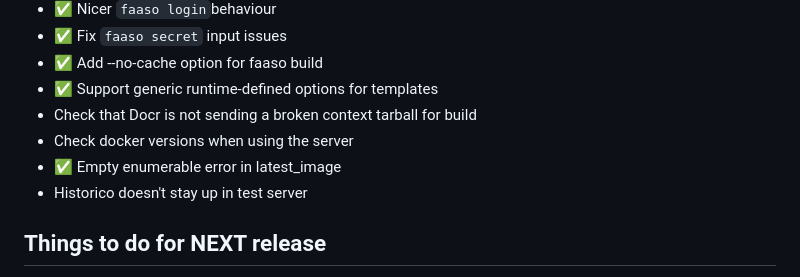
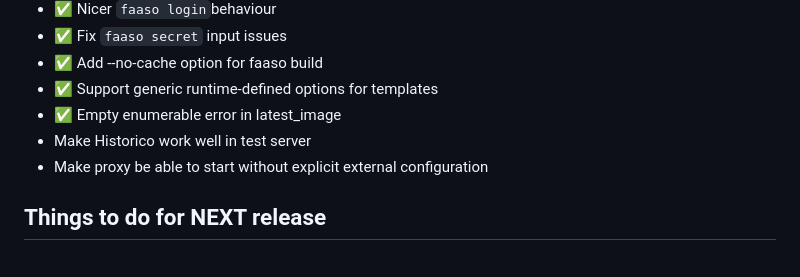
Before and after one commit to ralsina/faaso, a Markdown page: TODO.md, the part around the change. Drawn GitHub-style.

Commit message:
todo management

```diff
--- a/TODO.md
+++ b/TODO.md
@@ -58,10 +58,10 @@
 * ✅ Fix `faaso secret` input issues
 * ✅ Add --no-cache option for faaso build
 * ✅ Support generic runtime-defined options for templates
-* Check that Docr is not sending a broken context tarball for build
-* Check docker versions when using the server
 * ✅ Empty enumerable error in latest_image
-* Historico doesn't stay up in test server
+* Make Historico work well in test server
+* Make proxy be able to start without explicit
+  external configuration
 
 ## Things to do for NEXT release
 
```
